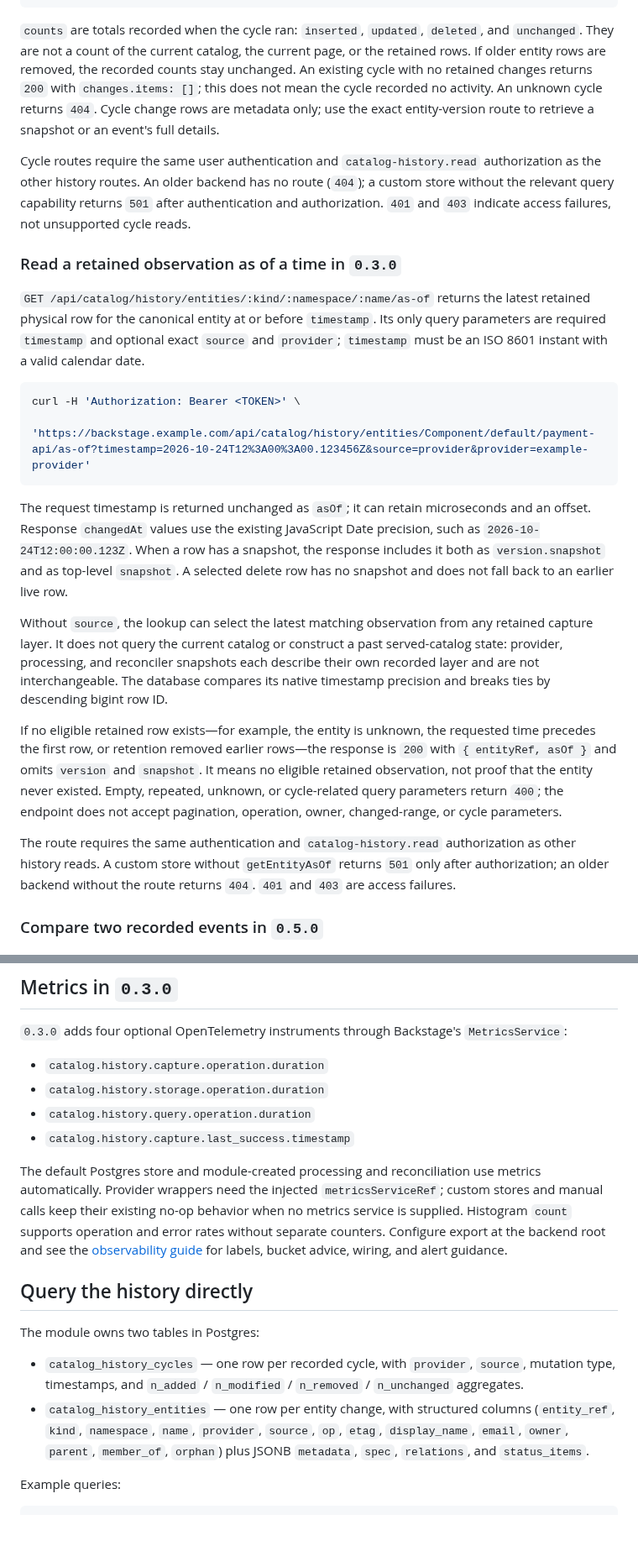
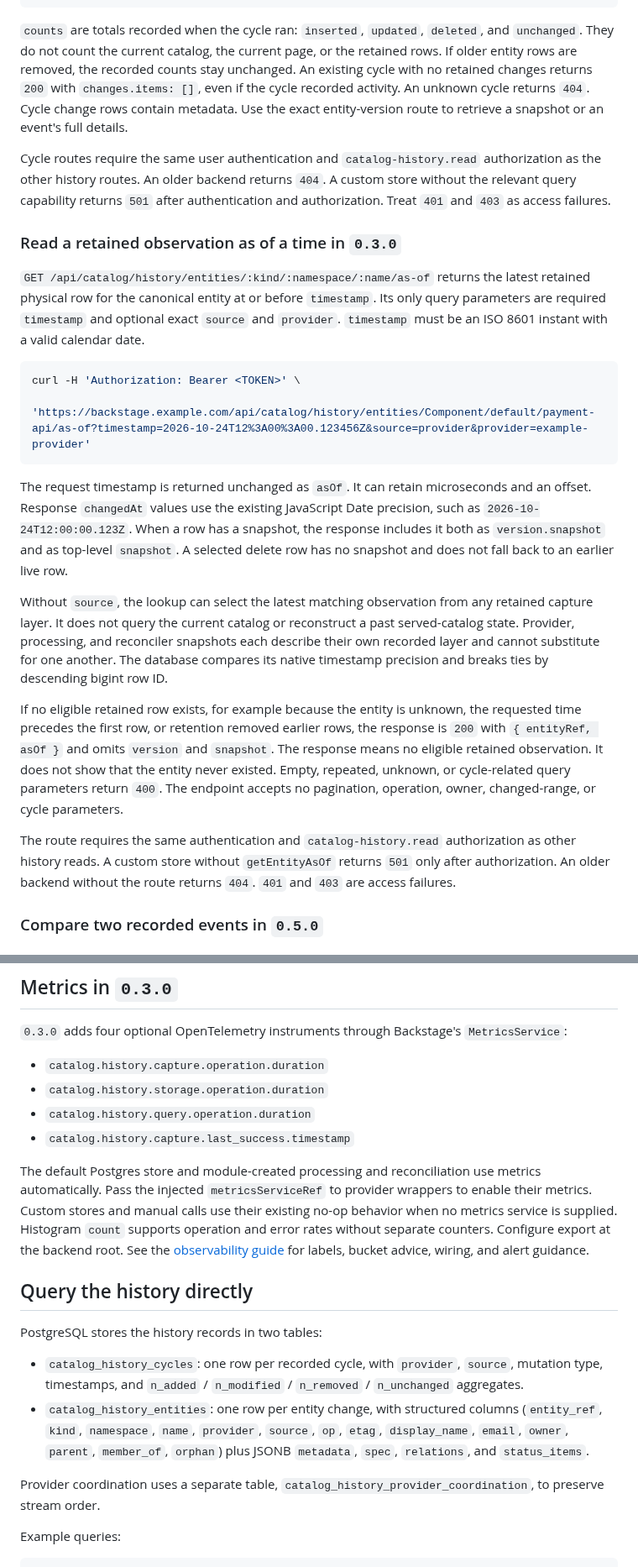
Before and after one commit to kunickiaj/backstage-plugin-catalog-module-history, a Markdown page: README.md, 2 parts joined by grey strips. Shown at 84% size. GitHub-like rendering; blank space fills up the shorter version.

````diff
--- a/README.md
+++ b/README.md
@@ -261,26 +267,26 @@ The list sorts by stored start time and then UUID, newest first. Changed rows so
 }
 ```
 
-`counts` are totals recorded when the cycle ran: `inserted`, `updated`, `deleted`, and `unchanged`. They are not a count of the current catalog, the current page, or the retained rows. If older entity rows are removed, the recorded counts stay unchanged. An existing cycle with no retained changes returns `200` with `changes.items: []`; this does not mean the cycle recorded no activity. An unknown cycle returns `404`. Cycle change rows are metadata only; use the exact entity-version route to retrieve a snapshot or an event's full details.
+`counts` are totals recorded when the cycle ran: `inserted`, `updated`, `deleted`, and `unchanged`. They do not count the current catalog, the current page, or the retained rows. If older entity rows are removed, the recorded counts stay unchanged. An existing cycle with no retained changes returns `200` with `changes.items: []`, even if the cycle recorded activity. An unknown cycle returns `404`. Cycle change rows contain metadata. Use the exact entity-version route to retrieve a snapshot or an event's full details.
 
-Cycle routes require the same user authentication and `catalog-history.read` authorization as the other history routes. An older backend has no route (`404`); a custom store without the relevant query capability returns `501` after authentication and authorization. `401` and `403` indicate access failures, not unsupported cycle reads.
+Cycle routes require the same user authentication and `catalog-history.read` authorization as the other history routes. An older backend returns `404`. A custom store without the relevant query capability returns `501` after authentication and authorization. Treat `401` and `403` as access failures.
 
 ### Read a retained observation as of a time in `0.3.0`
 
-`GET /api/catalog/history/entities/:kind/:namespace/:name/as-of` returns the latest retained physical row for the canonical entity at or before `timestamp`. Its only query parameters are required `timestamp` and optional exact `source` and `provider`; `timestamp` must be an ISO 8601 instant with a valid calendar date.
+`GET /api/catalog/history/entities/:kind/:namespace/:name/as-of` returns the latest retained physical row for the canonical entity at or before `timestamp`. Its only query parameters are required `timestamp` and optional exact `source` and `provider`. `timestamp` must be an ISO 8601 instant with a valid calendar date.
 
 ```sh
 curl -H 'Authorization: Bearer <TOKEN>' \
   'https://backstage.example.com/api/catalog/history/entities/Component/default/payment-api/as-of?timestamp=2026-10-24T12%3A00%3A00.123456Z&source=provider&provider=example-provider'
 ```
 
-The request timestamp is returned unchanged as `asOf`; it can retain microseconds and an offset. Response `changedAt` values use the existing JavaScript Date precision, such as `2026-10-24T12:00:00.123Z`. When a row has a snapshot, the response includes it both as `version.snapshot` and as top-level `snapshot`. A selected delete row has no snapshot and does not fall back to an earlier live row.
+The request timestamp is returned unchanged as `asOf`. It can retain microseconds and an offset. Response `changedAt` values use the existing JavaScript Date precision, such as `2026-10-24T12:00:00.123Z`. When a row has a snapshot, the response includes it both as `version.snapshot` and as top-level `snapshot`. A selected delete row has no snapshot and does not fall back to an earlier live row.
 
-Without `source`, the lookup can select the latest matching observation from any retained capture layer. It does not query the current catalog or construct a past served-catalog state: provider, processing, and reconciler snapshots each describe their own recorded layer and are not interchangeable. The database compares its native timestamp precision and breaks ties by descending bigint row ID.
+Without `source`, the lookup can select the latest matching observation from any retained capture layer. It does not query the current catalog or reconstruct a past served-catalog state. Provider, processing, and reconciler snapshots each describe their own recorded layer and cannot substitute for one another. The database compares its native timestamp precision and breaks ties by descending bigint row ID.
 
-If no eligible retained row exists—for example, the entity is unknown, the requested time precedes the first row, or retention removed earlier rows—the response is `200` with `{ entityRef, asOf }` and omits `version` and `snapshot`. It means no eligible retained observation, not proof that the entity never existed. Empty, repeated, unknown, or cycle-related query parameters return `400`; the endpoint does not accept pagination, operation, owner, changed-range, or cycle parameters.
+If no eligible retained row exists, for example because the entity is unknown, the requested time precedes the first row, or retention removed earlier rows, the response is `200` with `{ entityRef, asOf }` and omits `version` and `snapshot`. The response means no eligible retained observation. It does not show that the entity never existed. Empty, repeated, unknown, or cycle-related query parameters return `400`. The endpoint accepts no pagination, operation, owner, changed-range, or cycle parameters.
 
-The route requires the same authentication and `catalog-history.read` authorization as other history reads. A custom store without `getEntityAsOf` returns `501` only after authorization; an older backend without the route returns `404`. `401` and `403` are access failures.
+The route requires the same authentication and `catalog-history.read` authorization as other history reads. A custom store without `getEntityAsOf` returns `501` only after authorization. An older backend without the route returns `404`. `401` and `403` are access failures.
 
 ### Compare two recorded events in `0.5.0`
 
@@ -451,14 +457,16 @@ backend.add(myHistoryStoreServiceFactory);
 - `catalog.history.query.operation.duration`
 - `catalog.history.capture.last_success.timestamp`
 
-The default Postgres store and module-created processing and reconciliation use metrics automatically. Provider wrappers need the injected `metricsServiceRef`; custom stores and manual calls keep their existing no-op behavior when no metrics service is supplied. Histogram `count` supports operation and error rates without separate counters. Configure export at the backend root and see the [observability guide](docs/observability.md) for labels, bucket advice, wiring, and alert guidance.
+The default Postgres store and module-created processing and reconciliation use metrics automatically. Pass the injected `metricsServiceRef` to provider wrappers to enable their metrics. Custom stores and manual calls use their existing no-op behavior when no metrics service is supplied. Histogram `count` supports operation and error rates without separate counters. Configure export at the backend root. See the [observability guide](docs/observability.md) for labels, bucket advice, wiring, and alert guidance.
 
 ## Query the history directly
 
-The module owns two tables in Postgres:
+PostgreSQL stores the history records in two tables:
 
-- `catalog_history_cycles` — one row per recorded cycle, with `provider`, `source`, mutation type, timestamps, and `n_added` / `n_modified` / `n_removed` / `n_unchanged` aggregates.
-- `catalog_history_entities` — one row per entity change, with structured columns (`entity_ref`, `kind`, `namespace`, `name`, `provider`, `source`, `op`, `etag`, `display_name`, `email`, `owner`, `parent`, `member_of`, `orphan`) plus JSONB `metadata`, `spec`, `relations`, and `status_items`.
+- `catalog_history_cycles`: one row per recorded cycle, with `provider`, `source`, mutation type, timestamps, and `n_added` / `n_modified` / `n_removed` / `n_unchanged` aggregates.
+- `catalog_history_entities`: one row per entity change, with structured columns (`entity_ref`, `kind`, `namespace`, `name`, `provider`, `source`, `op`, `etag`, `display_name`, `email`, `owner`, `parent`, `member_of`, `orphan`) plus JSONB `metadata`, `spec`, `relations`, and `status_items`.
+
+Provider coordination uses a separate table, `catalog_history_provider_coordination`, to preserve stream order.
 
 Example queries:
 
````
Also changed, not shown: other parts of README.md (+50 -44 lines), docs/screenshots/README.md (added, +35 -0 lines), docs/screenshots/catalog-history.png (added), docs/screenshots/entity-history.png (added), docs/screenshots/event-comparison.png (added).
